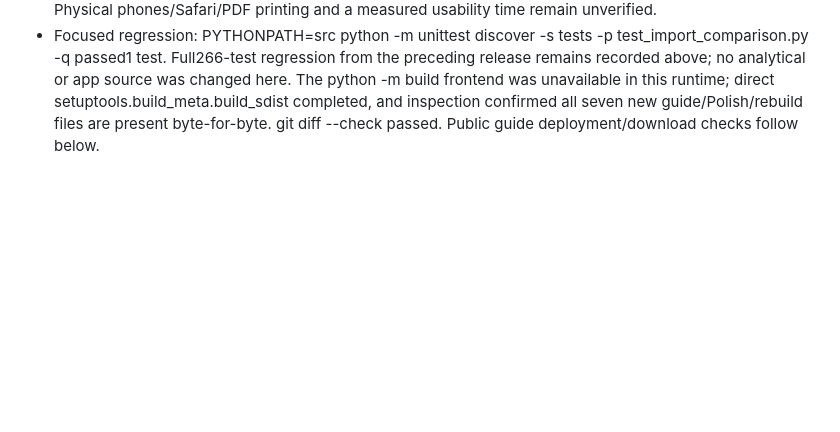
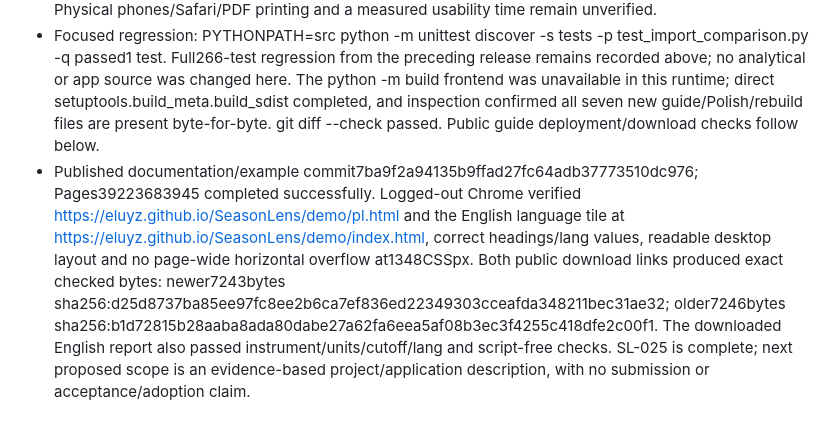
Before and after one commit to eluyz/SeasonLens, a Markdown page: STATUS.md, the part around the change. Rendered like a GitHub page; blank space fills up the shorter version.

Commit message:
Record public demonstration downloads and completed bilingual onboarding

```diff
--- a/STATUS.md
+++ b/STATUS.md
@@ -385,3 +385,4 @@ Limits: Python 3.12/pandas 2.2.3 only; no Windows/macOS/other-Python execution,
 - Actual saved bytes round-tripped through the bundled strict XLSX reader/validator and comparison engine: older210 dates2025-12-17–2026-10-06, newer210 dates2025-12-18–2026-10-07; exactly1 new/1 corrected/1 absent/208 unchanged. Independent assertions verified all three exact rows,213.29→218.29=5, new215, no blanks/future omissions and no formulas/external links/macros. README/guide relative links resolve; both static guide pages contain no scripts. Independent read-only review found no blocker; corrected the exact Polish input label and narrowed the whole-unit rounding statement to the monthly price matrix.
 - Actual live desktop Chrome repeated the Polish instructions using the generated files, with the exact counts, dates and changes. Comparison left six built-ins; separate validation/Add produced seven options, and selected Wheat sample showed210 observations and215EUR/t on2026-10-07. English switching retained the comparison. Built a monthly-only HTML report and downloaded it; reload restored six samples. Physical phones/Safari/PDF printing and a measured usability time remain unverified.
 - Focused regression: PYTHONPATH=src python -m unittest discover -s tests -p test_import_comparison.py -q passed1 test. Full266-test regression from the preceding release remains recorded above; no analytical or app source was changed here. The python -m build frontend was unavailable in this runtime; direct setuptools.build_meta.build_sdist completed, and inspection confirmed all seven new guide/Polish/rebuild files are present byte-for-byte. git diff --check passed. Public guide deployment/download checks follow below.
+- Published documentation/example commit7ba9f2a94135b9ffad27fc64adb37773510dc976; Pages39223683945 completed successfully. Logged-out Chrome verified https://eluyz.github.io/SeasonLens/demo/pl.html and the English language tile at https://eluyz.github.io/SeasonLens/demo/index.html, correct headings/lang values, readable desktop layout and no page-wide horizontal overflow at1348CSSpx. Both public download links produced exact checked bytes: newer7243bytes sha256:d25d8737ba85ee97fc8ee2b6ca7ef836ed22349303cceafda348211bec31ae32; older7246bytes sha256:b1d72815b28aaba8ada80dabe27a62fa6eea5af08b3ec3f4255c418dfe2c00f1. The downloaded English report also passed instrument/units/cutoff/lang and script-free checks. SL-025 is complete; next proposed scope is an evidence-based project/application description, with no submission or acceptance/adoption claim.
```
Also changed, not shown: BACKLOG.md (+1 -1 lines).
